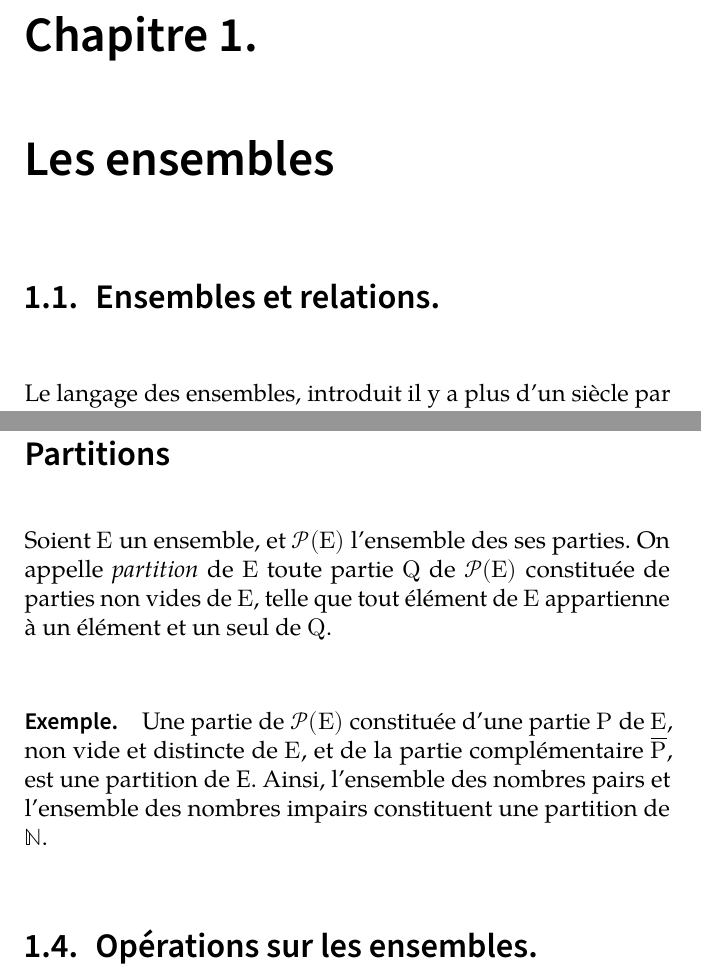
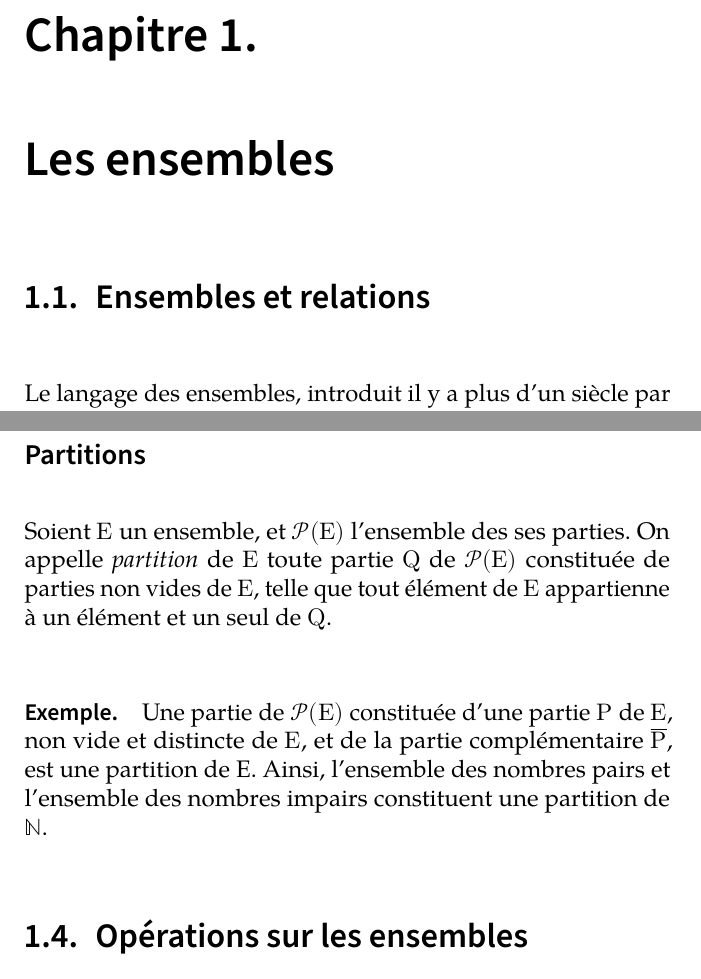
Before and after one commit to VincentGaribal/Quinet, a LaTeX book (Quinet.tex): two parts of pages 7 and 15 of 15, joined at a grey line, cut so that both start at the same text. Compiled offline with LuaLaTeX; a missing font is replaced by an installed copy or a similar font.

Commit message:
section* --> subsection*

```diff
--- a/Quinet.tex
+++ b/Quinet.tex
@@ -40,7 +40,7 @@
 
 \chapter{Les ensembles}
 
-\section{Ensembles et relations.}
+\section{Ensembles et relations}
 Le langage des ensembles, introduit il y a plus d'un siècle par Georg
 \textsc{Cantor} (1845-1918), a envahi toutes les branches des mathématiques ; il
 est employé en France à tous les niveaux de l'enseignement, y compris
@@ -213,12 +213,14 @@ Le passage aux complémentairee possède évidemment les propriétés suivantes
 \item Le complémentaire dans l'ensemble \(\mathbb{N}\) des entiers naturels du sous-ensemble \(P\) des entiers impairs est l'ensemble des entiers pairs.
 \end{enumerate}
 
-\section*{Partitions}
+\subsection*{Partitions}
 Soient \(E\) un ensemble, et \(\mathcal{P}(E)\) l'ensemble des ses parties. On appelle \emph{partition} de \(E\) toute partie \(Q\) de \(\mathcal{P}(E)\) constituée de parties non vides de \(E\), telle que tout élément de \(E\) appartienne à un élément et un seul de \(Q\).
 
 \paragraph{Exemple.}
 Une partie de \(\mathcal{P}(E)\) constituée d'une partie \(P\) de \(E\), non vide et distincte de \(E\), et de la partie complémentaire \(\overline{P}\), est une partition de E. Ainsi, l'ensemble des nombres pairs et l'ensemble des nombres impairs constituent une partition de \(\mathbb{N}\).
 
-\section{Opérations sur les ensembles.}
+\section{Opérations sur les ensembles}
+
+
 
 \end{document}
```
Also changed, not shown: Quinet.tex (6 more changed lines).
